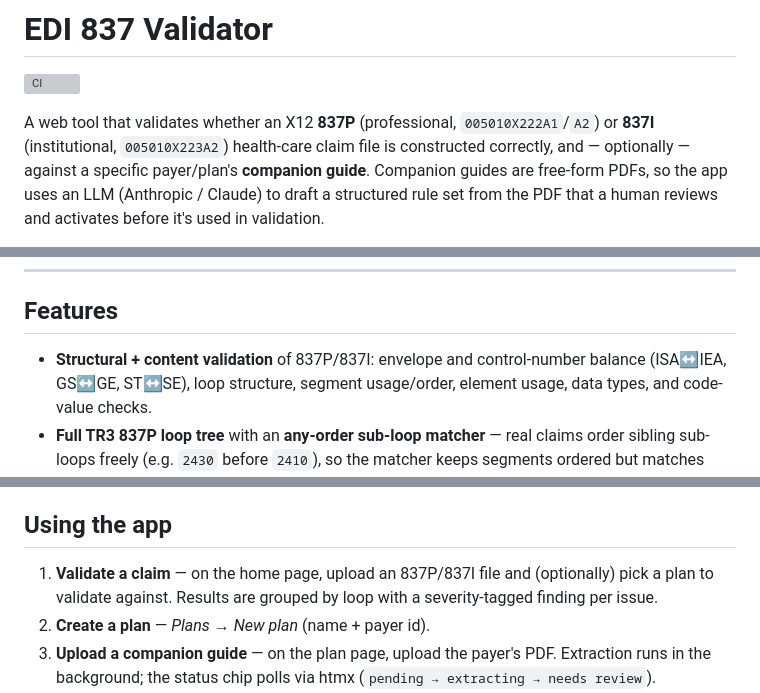
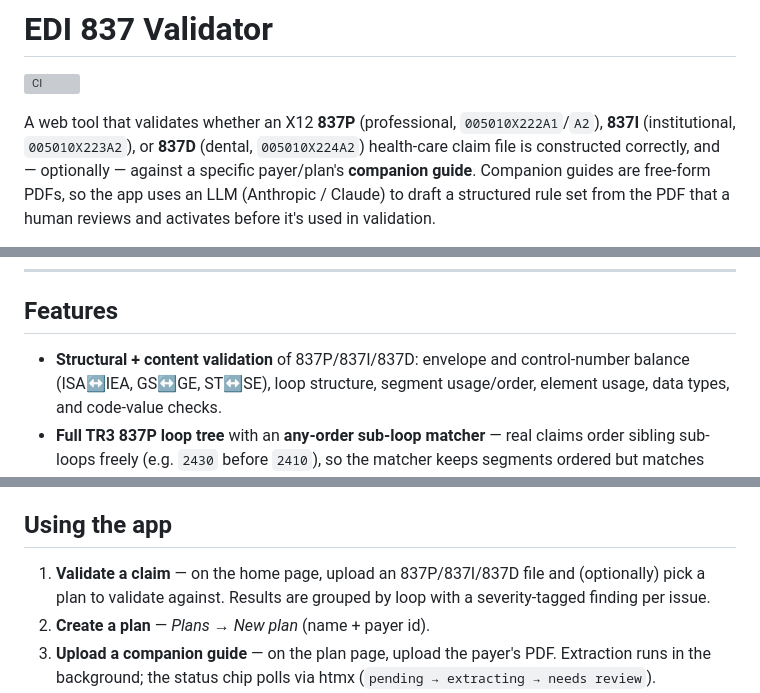
Before and after one commit to ryancheley/edi-837-validator, a Markdown page: README.md, 3 parts joined by grey strips. Rendered like a GitHub page; grey boxes are pictures that could not be loaded.

Commit message:
📝 Document 837D (dental) support in the README (#29)
Co-authored-by: Claude Opus 4.8 <noreply@anthropic.com>

```diff
--- a/README.md
+++ b/README.md
@@ -3,7 +3,8 @@
 [![CI](https://github.com/ryancheley/edi-837-validator/actions/workflows/ci.yml/badge.svg)](https://github.com/ryancheley/edi-837-validator/actions/workflows/ci.yml)
 
 A web tool that validates whether an X12 **837P** (professional,
-`005010X222A1`/`A2`) or **837I** (institutional, `005010X223A2`) health-care
+`005010X222A1`/`A2`), **837I** (institutional, `005010X223A2`), or **837D**
+(dental, `005010X224A2`) health-care
 claim file is constructed correctly, and — optionally — against a specific
 payer/plan's **companion guide**. Companion guides are free-form PDFs, so the
 app uses an LLM (Anthropic / Claude) to draft a structured rule set from the
@@ -37,7 +38,7 @@ Django 6 + htmx + Tailwind, Postgres 18, containerized for deployment to
 
 ## Features
 
-- **Structural + content validation** of 837P/837I: envelope and control-number
+- **Structural + content validation** of 837P/837I/837D: envelope and control-number
   balance (ISA↔IEA, GS↔GE, ST↔SE), loop structure, segment usage/order, element
   usage, data types, and code-value checks.
 - **Full TR3 837P loop tree** with an **any-order sub-loop matcher** — real
@@ -113,7 +114,7 @@ the bundled example claim at `samples/837P-all-fields.edi`.
 
 ## Using the app
 
-1. **Validate a claim** — on the home page, upload an 837P/837I file and
+1. **Validate a claim** — on the home page, upload an 837P/837I/837D file and
    (optionally) pick a plan to validate against. Results are grouped by loop
    with a severity-tagged finding per issue.
 2. **Create a plan** — *Plans → New plan* (name + payer id).
```
Also changed, not shown: other parts of README.md (+3 -3 lines).
